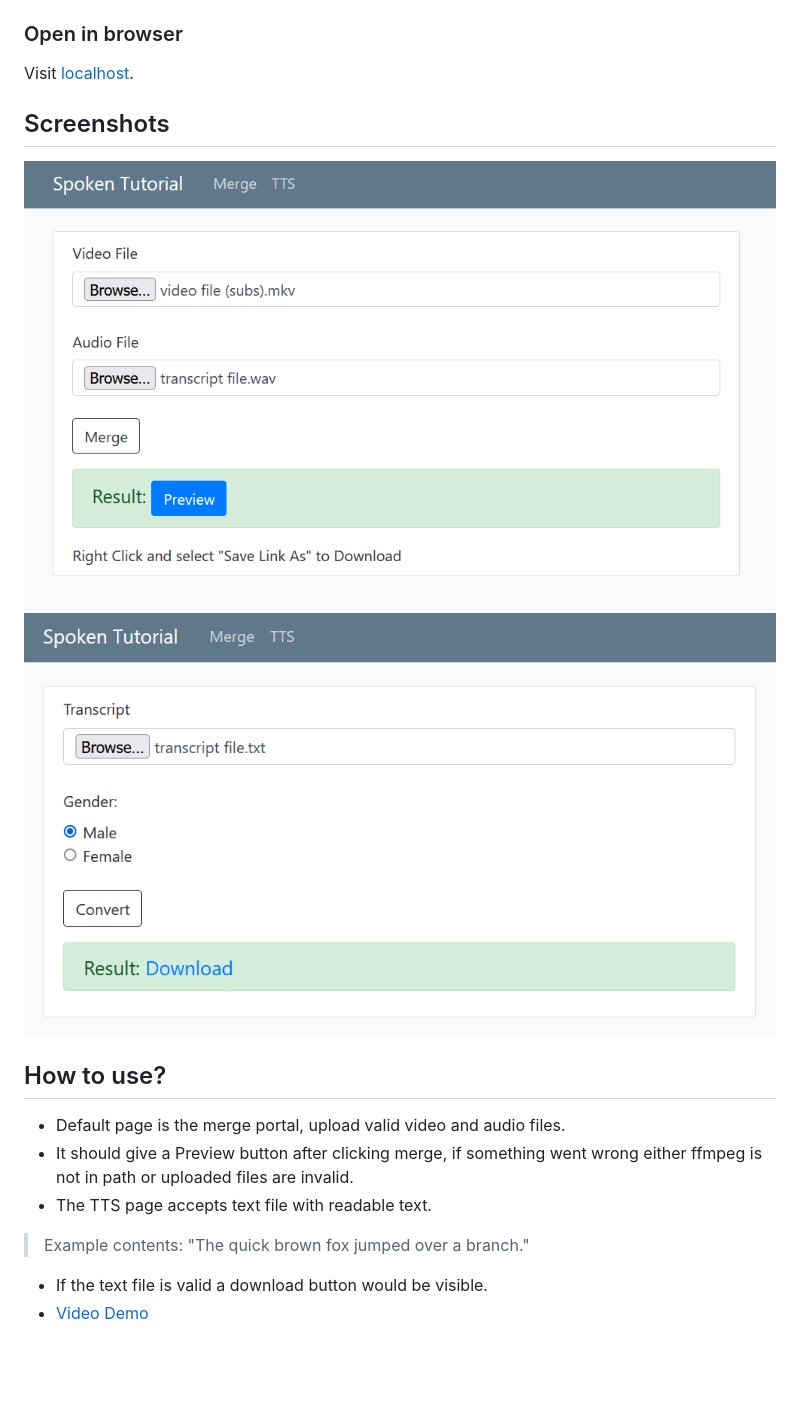
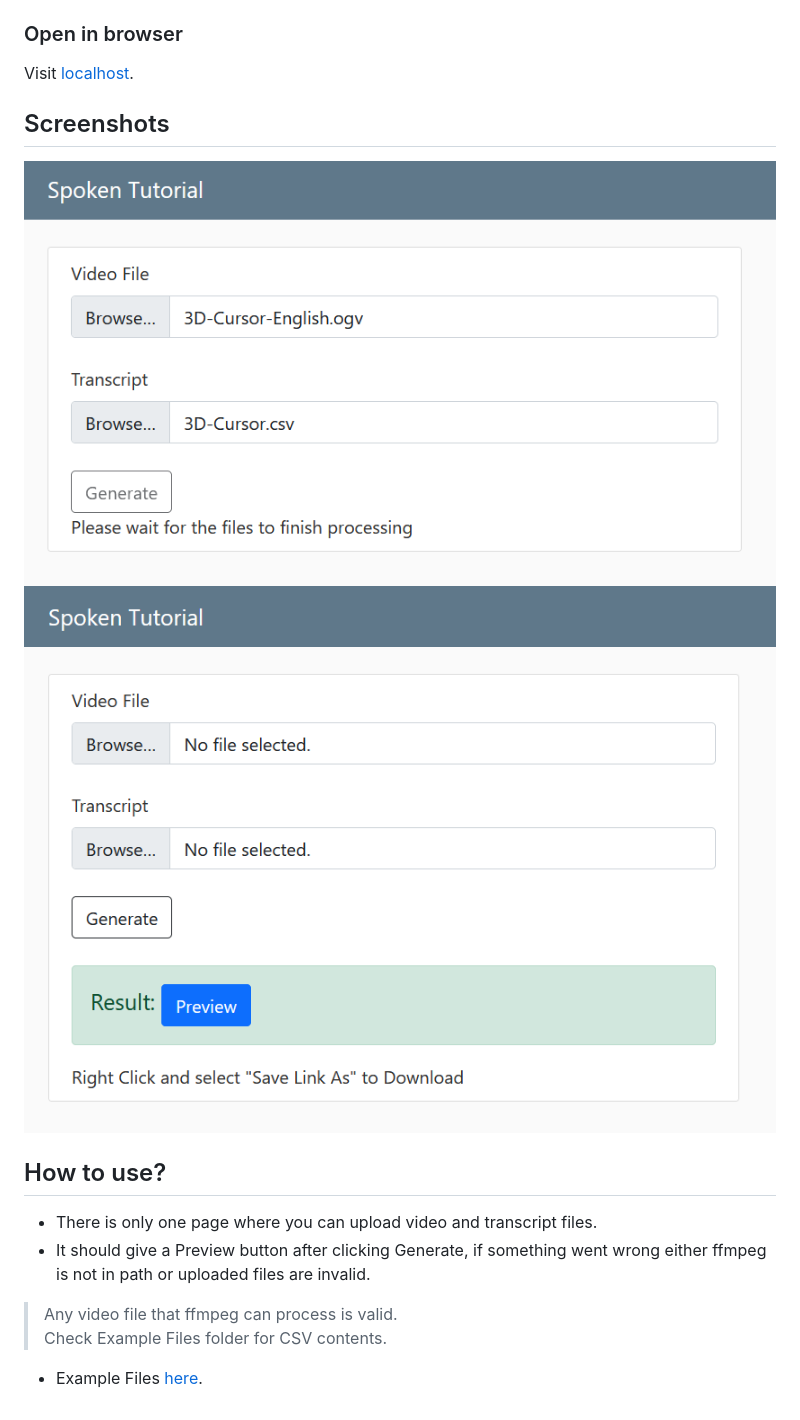
Before and after one commit to DarkenVamp/spoken_tut, a Markdown page: README.md, the part around one of its changes. Drawn GitHub-style; pictures changed too: ss1.PNG, ss2.PNG; blank space fills up the shorter version.

Commit message:
Update README and images

```diff
--- a/README.md
+++ b/README.md
@@ -45,15 +52,17 @@ Run using
 
 ### Open in browser
+
 Visit [localhost](http://localhost:8000).
 
 ## Screenshots
+
 ![ScreenShot1](ss1.PNG)
 ![ScreenShot2](ss2.PNG)
 
 ## How to use?
-- Default page is the merge portal, upload valid video and audio files.
-- It should give a Preview button after clicking merge, if something went wrong either ffmpeg is not in path or uploaded files are invalid.
-- The TTS page accepts text file with readable text.
-> Example contents: "The quick brown fox jumped over a branch."
-- If the text file is valid a download button would be visible.
-- [Video Demo](https://mega.nz/file/vMtSFDwa#vlJV-pZELTvoWmSrJn0K88Kv-siNRhe_hVkvIII2HNo)
+
+- There is only one page where you can upload video and transcript files.
+- It should give a Preview button after clicking Generate, if something went wrong either ffmpeg is not in path or uploaded files are invalid.
+> Any video file that ffmpeg can process is valid.
+> Check Example Files folder for CSV contents.
+- Example Files [here](example_files).
```
Also changed, not shown: other parts of README.md (+15 -8 lines), wireframe.png.
